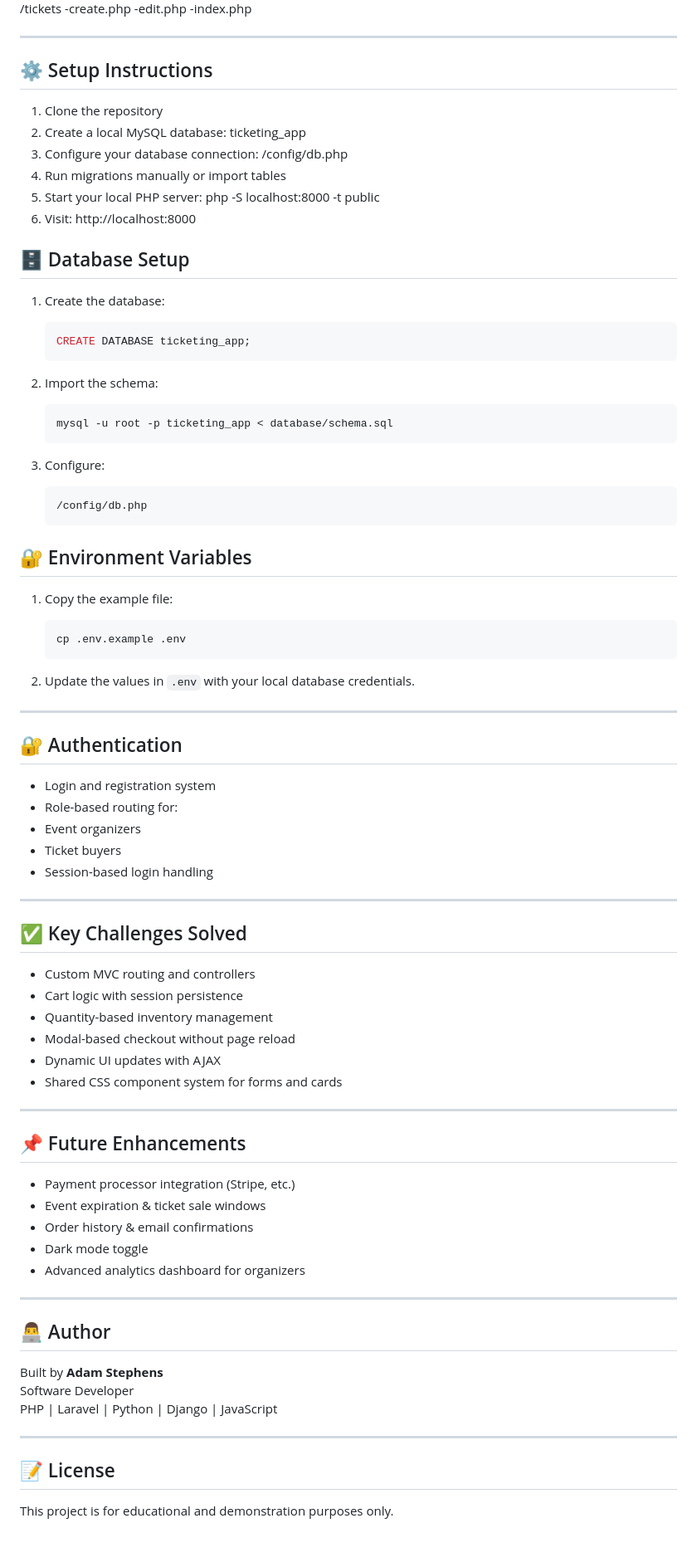
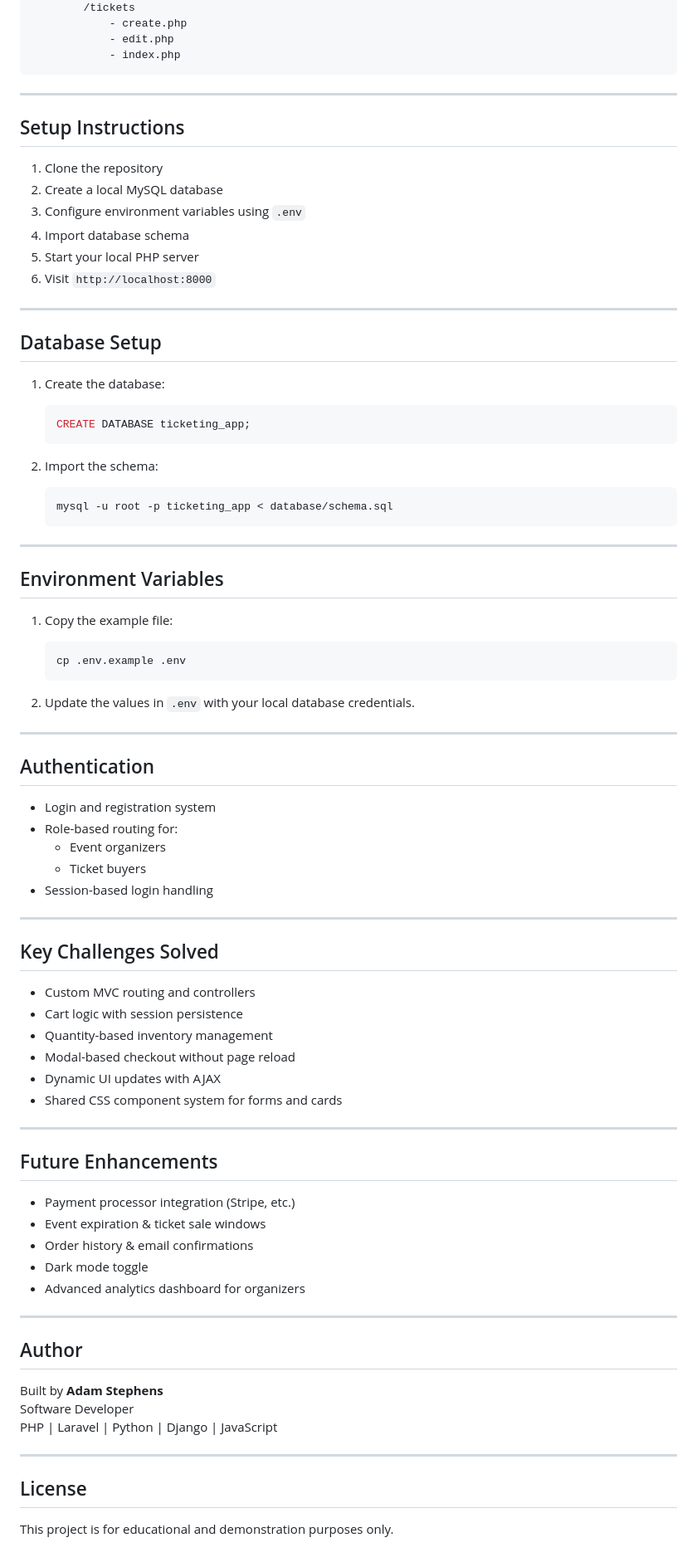
Before and after one commit to Ajsteph89/TicketPlatform, a Markdown page: README.md, the part around the change printed below. Shown: that part at 83% size. Rendered like a GitHub page.

````diff
--- a/README.md
+++ b/README.md
@@ -111,20 +114,22 @@ This project was built as part of a technical interview assignment and demonstra
         /tickets
-            -create.php
-            -edit.php
-            -index.php
+            - create.php
+            - edit.php
+            - index.php
+```
+---
+
+## Setup Instructions
+
+1. Clone the repository
+2. Create a local MySQL database
+3. Configure environment variables using `.env`
+4. Import database schema
+5. Start your local PHP server
+6. Visit `http://localhost:8000`
 
 ---
 
-## ⚙️ Setup Instructions
-
-1. Clone the repository
-2. Create a local MySQL database: ticketing_app
-3. Configure your database connection: /config/db.php
-4. Run migrations manually or import tables
-5. Start your local PHP server: php -S localhost:8000 -t public
-6. Visit: http://localhost:8000
-
-## 🗄️ Database Setup
+## Database Setup
 
 1. Create the database:
    ```sql
@@ -136,12 +141,9 @@ This project was built as part of a technical interview assignment and demonstra
    mysql -u root -p ticketing_app < database/schema.sql
    ```
 
-3. Configure:
-   ```php
-   /config/db.php
-   ```
+---
 
-## 🔐 Environment Variables
+## Environment Variables
 
 1. Copy the example file:
    ```bash
@@ -150,20 +152,19 @@ This project was built as part of a technical interview assignment and demonstra
 
 2. Update the values in `.env` with your local database credentials.
 
-
 ---
 
-## 🔐 Authentication
+## Authentication
 
 - Login and registration system
 - Role-based routing for:
-- Event organizers
-- Ticket buyers
+    - Event organizers
+    - Ticket buyers
 - Session-based login handling
 
 ---
 
-## ✅ Key Challenges Solved
+## Key Challenges Solved
 
 - Custom MVC routing and controllers
 - Cart logic with session persistence
@@ -174,7 +175,7 @@ This project was built as part of a technical interview assignment and demonstra
 
 ---
 
-## 📌 Future Enhancements
+## Future Enhancements
 
 - Payment processor integration (Stripe, etc.)
 - Event expiration & ticket sale windows
@@ -184,7 +185,7 @@ This project was built as part of a technical interview assignment and demonstra
 
 ---
 
-## 👨‍💻 Author
+## Author
 
 Built by **Adam Stephens**
 Software Developer
@@ -192,6 +193,6 @@ PHP | Laravel | Python | Django | JavaScript
 
 ---
 
-## 📝 License
+## License
 
 This project is for educational and demonstration purposes only.
````
Also changed, not shown: other parts of README.md (+43 -40 lines).
